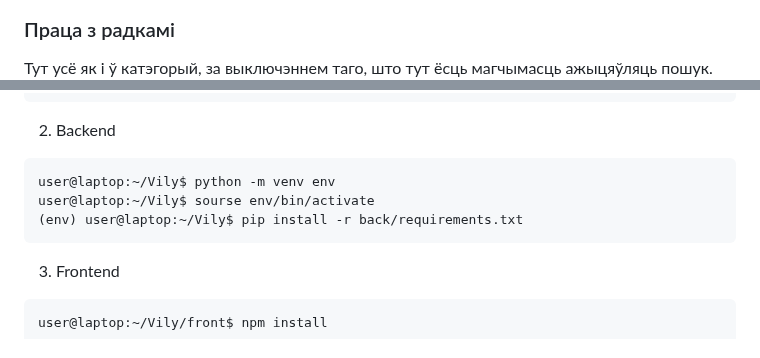
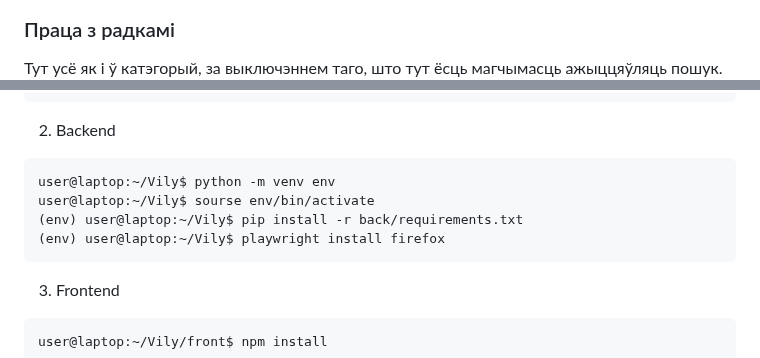
Before and after one commit to BerlinerBY/Vily, a Markdown page: README.md, 2 parts joined by grey strips. Rendered like a GitHub page.

````diff
--- a/README.md
+++ b/README.md
@@ -105,7 +105,7 @@
 
 ### Праца з радкамі
 
-Тут усё як і ў катэгорый, за выключэннем таго, што тут ёсць магчымасць ажыцяўляць пошук.
+Тут усё як і ў катэгорый, за выключэннем таго, што тут ёсць магчымасць ажыццяўляць пошук.
 ![alt text](readmi_source/search.png)
 1. Пошук ва ўсіх катэгорыях (зараз не працуе)
 2. Пошук у бягучай катэгорыі. Калі выбраць гэты від пошуку, з'явіцца дадатковае поле з 4 варыянтамі дадатковых налад.
@@ -152,6 +152,7 @@ git clone https://github.com/BerlinerBY/Vily.git
 user@laptop:~/Vily$ python -m venv env
 user@laptop:~/Vily$ sourse env/bin/activate
 (env) user@laptop:~/Vily$ pip install -r back/requirements.txt
+(env) user@laptop:~/Vily$ playwright install firefox
 ```
 3. Frontend
 ```bash
````
Also changed, not shown: other parts of README.md (+10 -10 lines).
